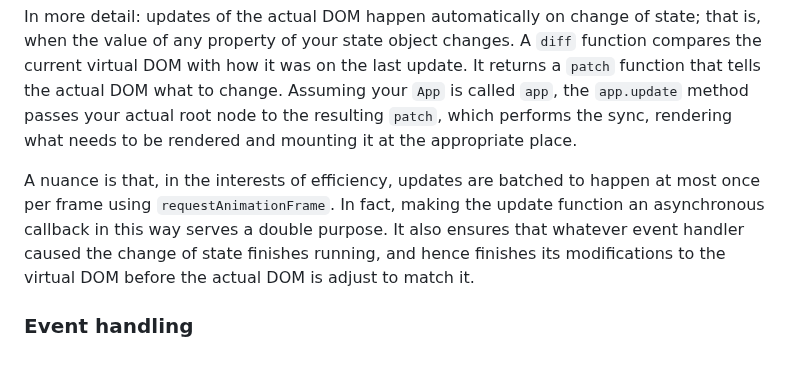
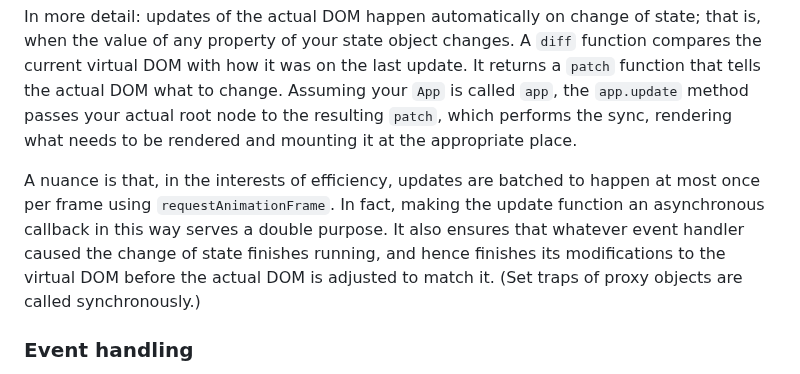
Before and after one commit to pjtunstall/overreact, a Markdown page: readme.md, the part around the change. Rendered like a GitHub page.

Commit message:
note about requestAnimationFrame

```diff
--- a/readme.md
+++ b/readme.md
@@ -68,7 +68,7 @@ Tell the framework the initial state of your app. The framework creates a proxy
 
 In more detail: updates of the actual DOM happen automatically on change of state; that is, when the value of any property of your state object changes. A `diff` function compares the current virtual DOM with how it was on the last update. It returns a `patch` function that tells the actual DOM what to change. Assuming your `App` is called `app`, the `app.update` method passes your actual root node to the resulting `patch`, which performs the sync, rendering what needs to be rendered and mounting it at the appropriate place.
 
-A nuance is that, in the interests of efficiency, updates are batched to happen at most once per frame using `requestAnimationFrame`. In fact, making the update function an asynchronous callback in this way serves a double purpose. It also ensures that whatever event handler caused the change of state finishes running, and hence finishes its modifications to the virtual DOM before the actual DOM is adjust to match it.
+A nuance is that, in the interests of efficiency, updates are batched to happen at most once per frame using `requestAnimationFrame`. In fact, making the update function an asynchronous callback in this way serves a double purpose. It also ensures that whatever event handler caused the change of state finishes running, and hence finishes its modifications to the virtual DOM before the actual DOM is adjusted to match it. (Set traps of proxy objects are called synchronously.)
 
 ### Event handling
 
```
